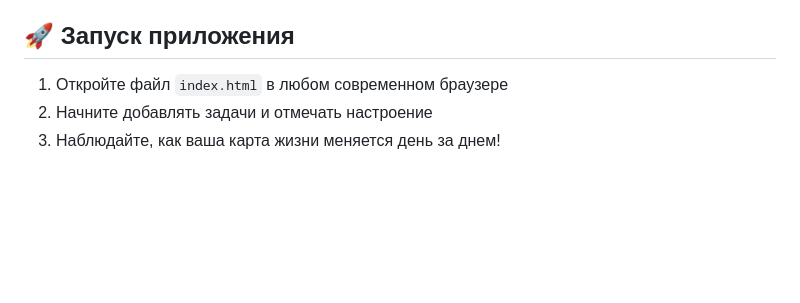
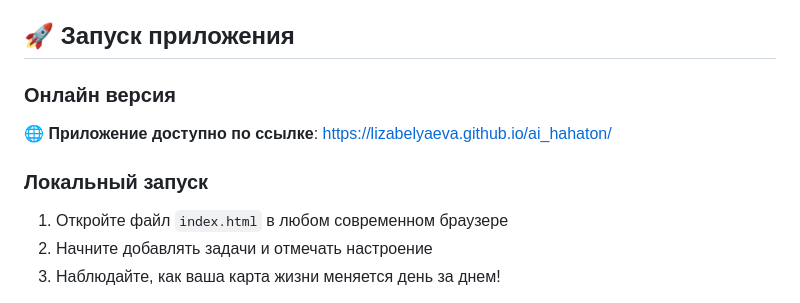
Before and after one commit to lizabelyaeva/ai_hahaton, a Markdown page: README.md, the part around the change. Rendered like a GitHub page; blank space fills up the shorter version.

Commit message:
ссылка

```diff
--- a/README.md
+++ b/README.md
@@ -43,6 +43,10 @@ Pixel Quest - это уникальное веб-приложение для т
 
 ## 🚀 Запуск приложения
 
+### Онлайн версия
+🌐 **Приложение доступно по ссылке**: [https://lizabelyaeva.github.io/ai_hahaton/](https://lizabelyaeva.github.io/ai_hahaton/)
+
+### Локальный запуск
 1. Откройте файл `index.html` в любом современном браузере
 2. Начните добавлять задачи и отмечать настроение
 3. Наблюдайте, как ваша карта жизни меняется день за днем!
```
